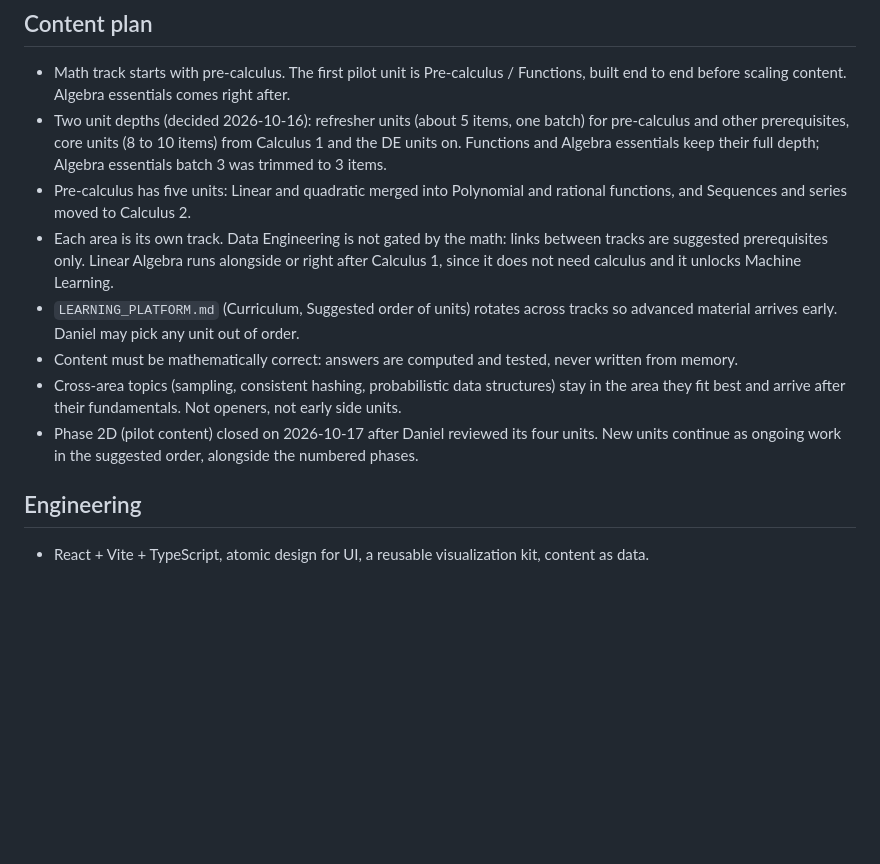
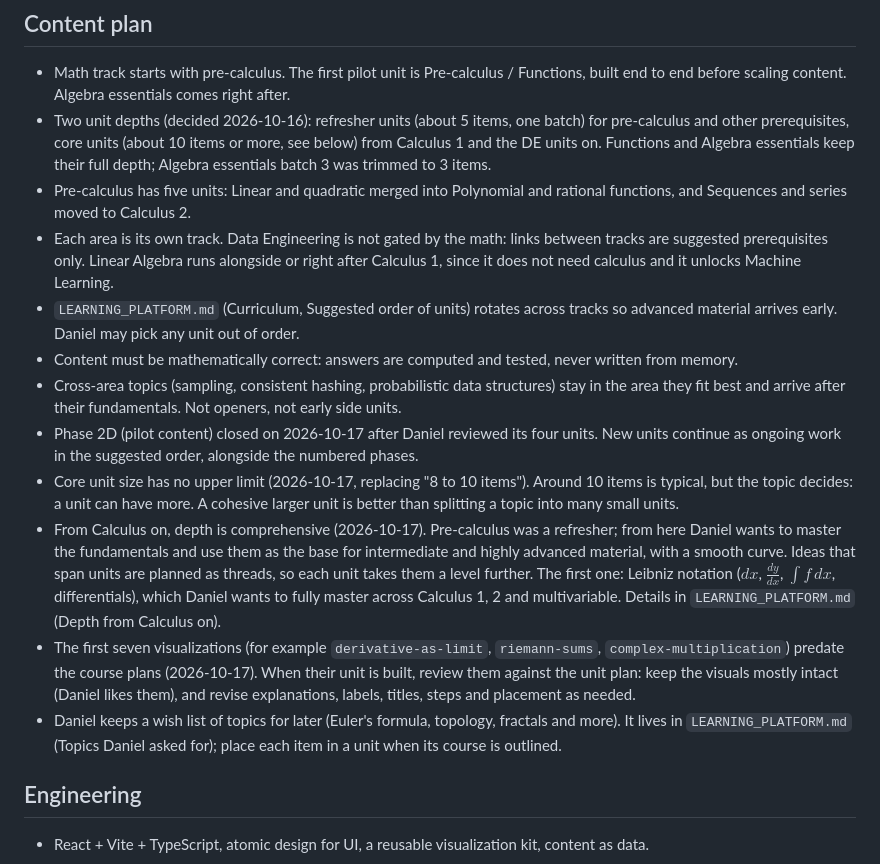
Before and after one commit to daniekans/lumen, a Markdown page: docs/DECISIONS.md, the part around the change. Rendered like a GitHub page; blank space fills up the shorter version.

```diff
--- a/docs/DECISIONS.md
+++ b/docs/DECISIONS.md
@@ -55,7 +55,7 @@ reopen them. Newest last within each section. Add to this file whenever somethin
 - Math track starts with pre-calculus. The first pilot unit is Pre-calculus / Functions, built end to
   end before scaling content. Algebra essentials comes right after.
 - Two unit depths (decided 2026-10-16): refresher units (about 5 items, one batch) for pre-calculus
-  and other prerequisites, core units (8 to 10 items) from Calculus 1 and the DE units on. Functions
+  and other prerequisites, core units (about 10 items or more, see below) from Calculus 1 and the DE units on. Functions
   and Algebra essentials keep their full depth; Algebra essentials batch 3 was trimmed to 3 items.
 - Pre-calculus has five units: Linear and quadratic merged into Polynomial and rational functions,
   and Sequences and series moved to Calculus 2.
@@ -69,6 +69,22 @@ reopen them. Newest last within each section. Add to this file whenever somethin
   they fit best and arrive after their fundamentals. Not openers, not early side units.
 - Phase 2D (pilot content) closed on 2026-10-17 after Daniel reviewed its four units. New units
   continue as ongoing work in the suggested order, alongside the numbered phases.
+- Core unit size has no upper limit (2026-10-17, replacing "8 to 10 items"). Around 10 items is
+  typical, but the topic decides: a unit can have more. A cohesive larger unit is better than
+  splitting a topic into many small units.
+- From Calculus on, depth is comprehensive (2026-10-17). Pre-calculus was a refresher; from here
+  Daniel wants to master the fundamentals and use them as the base for intermediate and highly
+  advanced material, with a smooth curve. Ideas that span units are planned as threads, so each
+  unit takes them a level further. The first one: Leibniz notation ($dx$, $\frac{dy}{dx}$,
+  $\int f\,dx$, differentials), which Daniel wants to fully master across Calculus 1, 2 and
+  multivariable. Details in `LEARNING_PLATFORM.md` (Depth from Calculus on).
+- The first seven visualizations (for example `derivative-as-limit`, `riemann-sums`,
+  `complex-multiplication`) predate the course plans (2026-10-17). When their unit is built, review
+  them against the unit plan: keep the visuals mostly intact (Daniel likes them), and revise
+  explanations, labels, titles, steps and placement as needed.
+- Daniel keeps a wish list of topics for later (Euler's formula, topology, fractals and more). It
+  lives in `LEARNING_PLATFORM.md` (Topics Daniel asked for); place each item in a unit when its
+  course is outlined.
 
 ## Engineering
 
```
Also changed, not shown: docs/LEARNING_PLATFORM.md (+49 -4 lines), docs/ROADMAP.md (+5 -3 lines).
